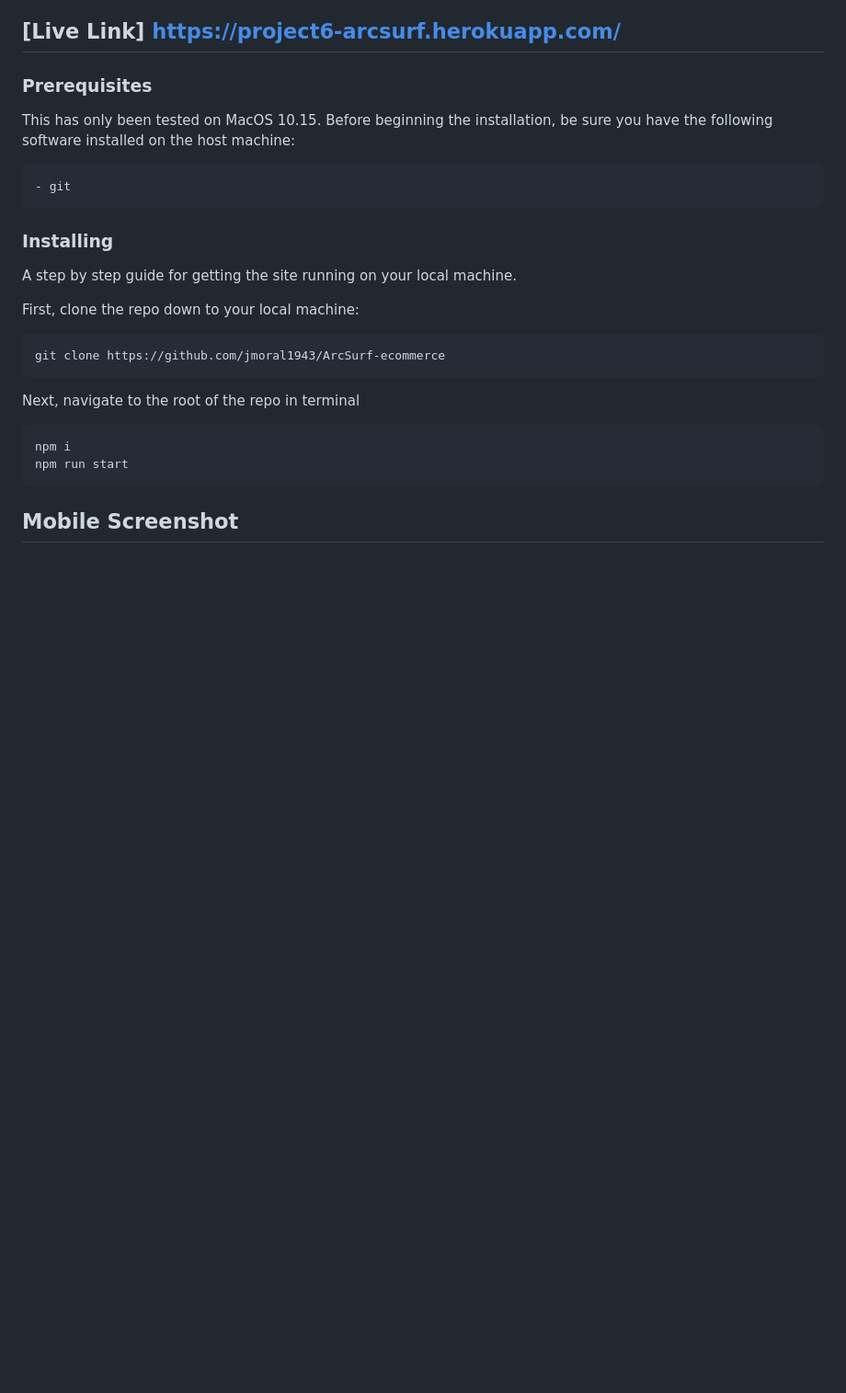
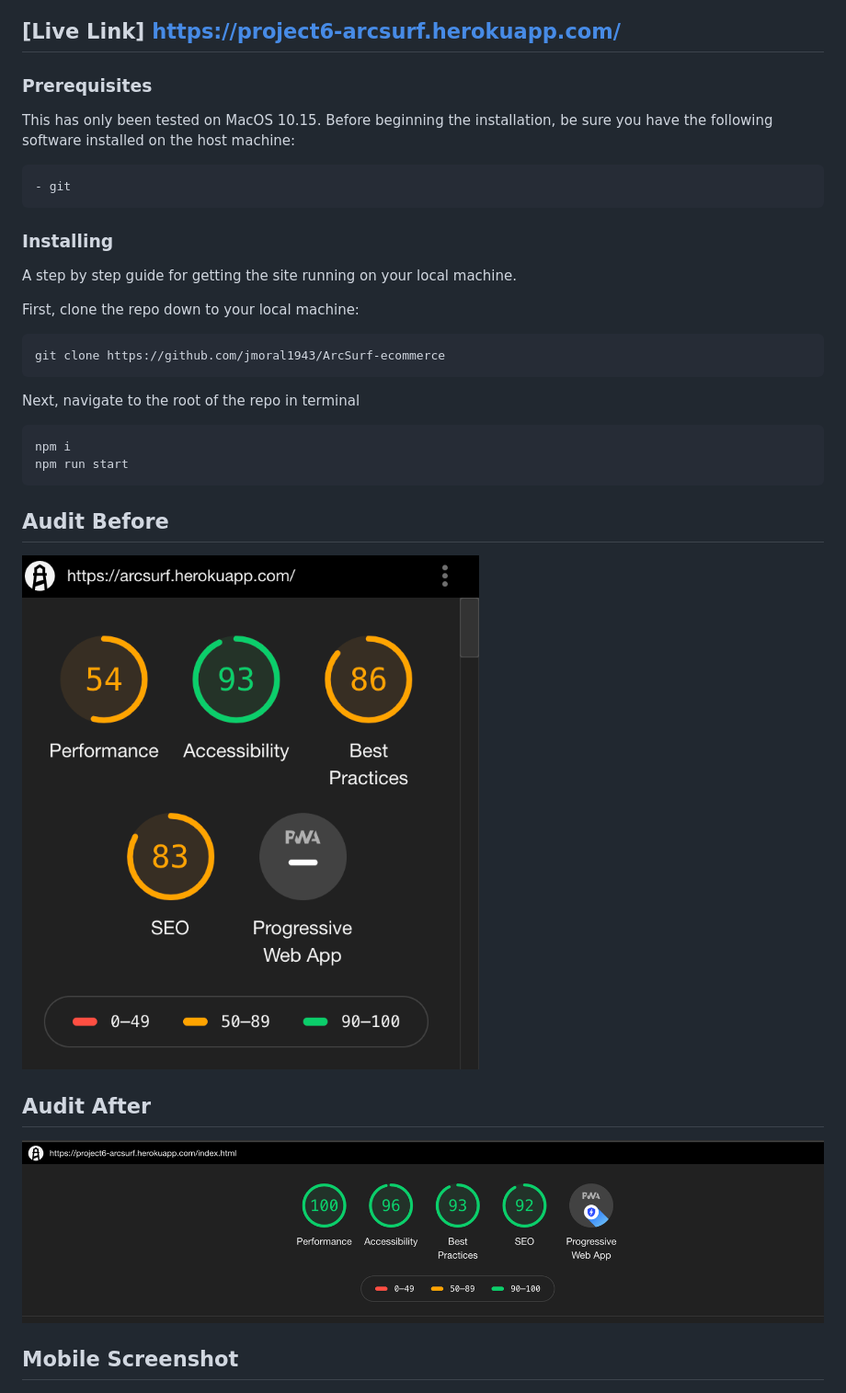
Before and after one commit to jmoral1943/Project6-ArcSurf, a Markdown page: README.md, the part around the change. Shown: that part at 92% size. Rendered like a GitHub page; pictures changed too: audits/audit-after.png; blank space fills up the shorter version.

````diff
--- a/README.md
+++ b/README.md
@@ -30,6 +30,12 @@ npm i
 npm run start
 ```
 
+## Audit Before
+![Audit Before](./audits/audit-before.png)
+
+## Audit After
+![Audit After](./audits/audit-after.png)
+
 ## Mobile Screenshot
 ![Mobile Icon](./audits/mobile-screenshot.jpg)
 
````
